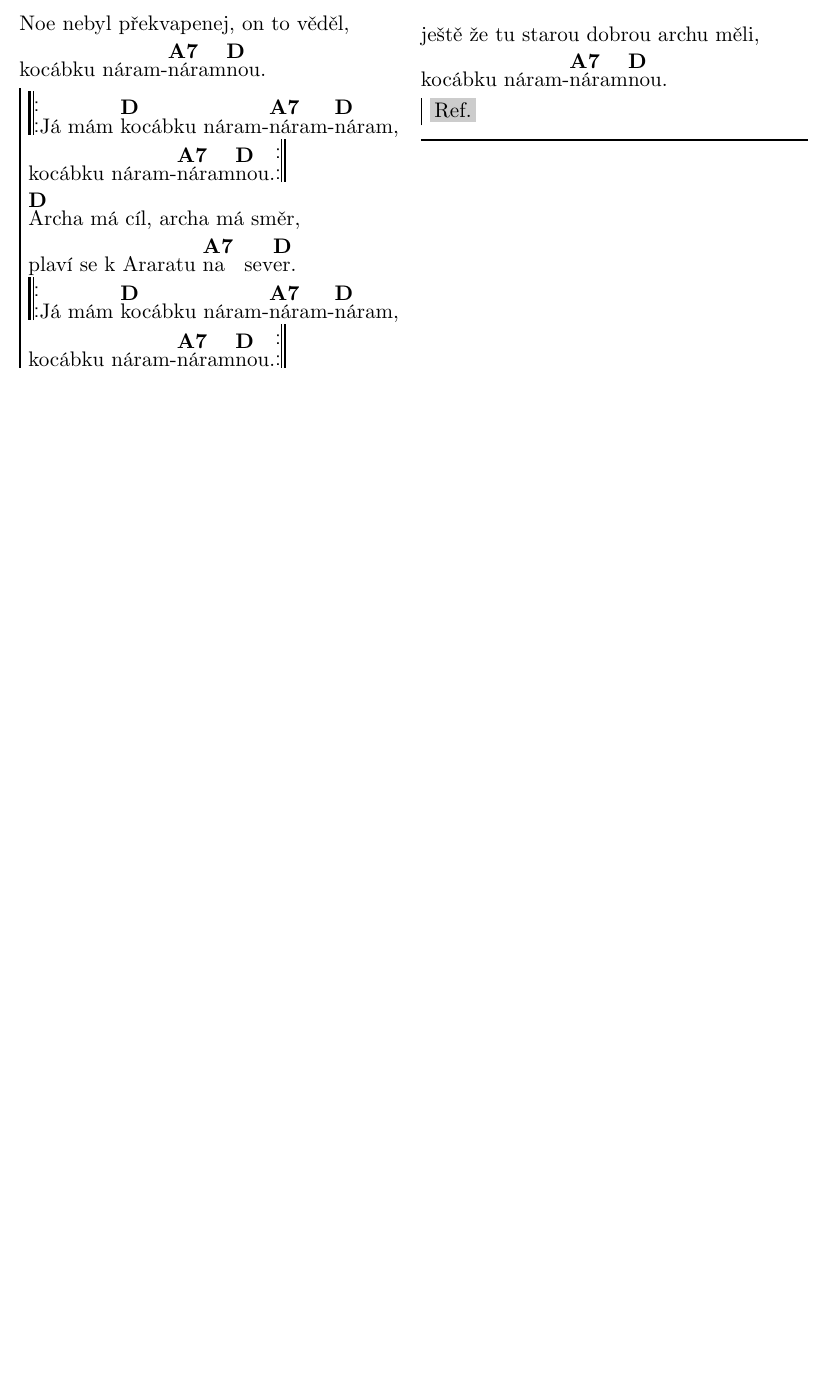
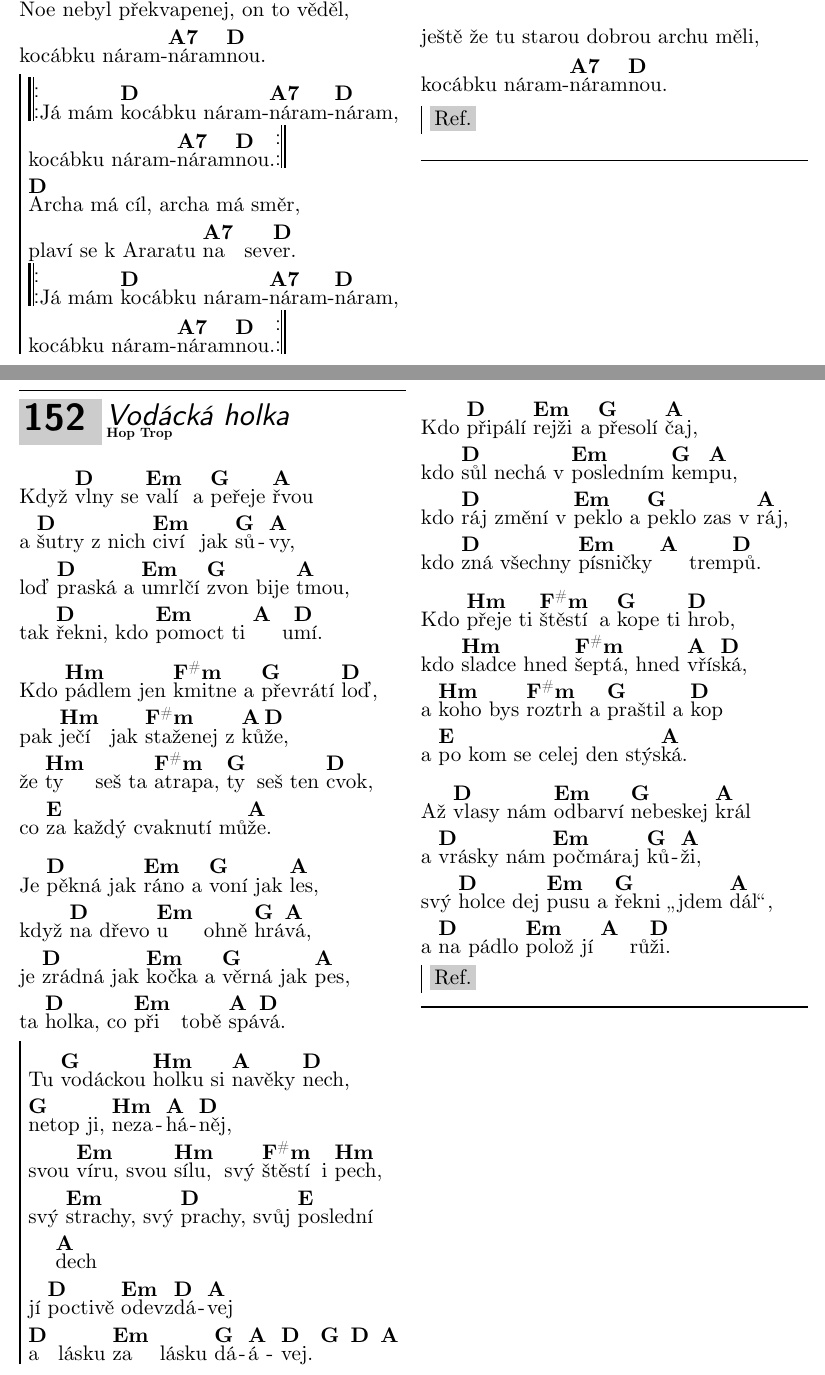
Before and after one commit to irendie/songbook, a LaTeX document (src/songbook_A4.tex, which reads src/other_songs.tex): part of page 115 of 117 before the commit and two parts of pages 115 and 116 of 118 after it, the two joined at a grey line, cut so that both start at the same text, the shorter picture padded with empty space. Compiled offline with LuaLaTeX.

Commit message:
Vodácká holka

```diff
--- a/src/other_songs.tex
+++ b/src/other_songs.tex
@@ -2059,6 +2059,57 @@ kocábku náram-\[A7]náram\[D]nou.
 \endchorus
 \endsong
 
+\songcolumns{2}
+\beginsong{Vodácká holka}[by={Hop Trop}]
+\beginverse
+Když \[D]vlny se \[Em]valí a \[G]peřeje \[A]řvou
+a \[D]šutry z nich \[Em]civí jak \[G]sů\[A]vy,
+loď \[D]praská a \[Em]umrlčí \[G]zvon bije \[A]tmou,
+tak \[D]řekni, kdo \[Em]pomoct ti \[A] u\[D]mí.
+\endverse
+\beginverse
+Kdo \[Hm]pádlem jen \[F#m]kmitne a \[G]převrátí \[D]loď,
+pak \[Hm]ječí jak \[F#m]staženej z \[A]ků\[D]že,
+že \[Hm]ty seš ta \[F#m]atrapa, \[G]ty seš ten \[D]cvok,
+co \[E]za každý cvaknutí mů\[A]že.
+\endverse
+\beginverse
+Je \[D]pěkná jak \[Em]ráno a \[G]voní jak \[A]les,
+když \[D]na dřevo \[Em]u ohně \[G]hrá\[A]vá,
+je \[D]zrádná jak \[Em]kočka a \[G]věrná jak \[A]pes,
+ta \[D]holka, co \[Em]při tobě \[A]spá\[D]vá.
+\endverse
+\beginchorus
+Tu \[G]vodáckou \[Hm]holku si \[A]navěky \[D]nech,
+\[G]netop ji, \[Hm]neza\[A]há\[D]něj,
+svou \[Em]víru, svou \[Hm]sílu, svý \[F#m]štěstí i \[Hm]pech,
+svý \[Em]strachy, svý \[D]prachy, svůj \[E]poslední \[A]dech
+jí \[D]poctivě \[Em]odevz\[D]dá\[A]vej
+\[D]a lásku \[Em]za lásku \[G]dá\[A]á\[D]vej. \[G] \[D] \[A]
+\endchorus
+\beginverse
+Kdo \[D]připálí \[Em]rejži a \[G]přesolí \[A]čaj,
+kdo \[D]sůl nechá v \[Em]posledním \[G]kem\[A]pu,
+kdo \[D]ráj změní v \[Em]peklo a \[G]peklo zas v \[A]ráj,
+kdo \[D]zná všechny \[Em]písničky \[A] trem\[D]pů.
+\endverse
+\beginverse
+Kdo \[Hm]přeje ti \[F#m]štěstí a \[G]kope ti \[D]hrob,
+kdo \[Hm]sladce hned \[F#m]šeptá, hned \[A]vřís\[D]ká,
+a \[Hm]koho bys \[F#m]roztrh a \[G]praštil a \[D]kop
+a \[E]po kom se celej den stýs\[A]ká.
+\endverse
+\beginverse
+Až \[D]vlasy nám \[Em]odbarví \[G]nebeskej \[A]král
+a \[D]vrásky nám \[Em]počmáraj \[G]ků\[A]ži,
+svý \[D]holce dej \[Em]pusu a \[G]řekni \uv{jdem \[A]dál},
+a \[D]na pádlo \[Em]polož jí \[A] rů\[D]ži.
+\endverse
+\beginchorus
+\textnote{Ref.}
+\endchorus
+\endsong
+
 % \songcolumns{1}
 % \beginsong{Jednou}[by={Vladimír Mišík}]
 % \beginverse
```
Also changed, not shown: release/songbook.pdf, release/songbook_A4.pdf.
